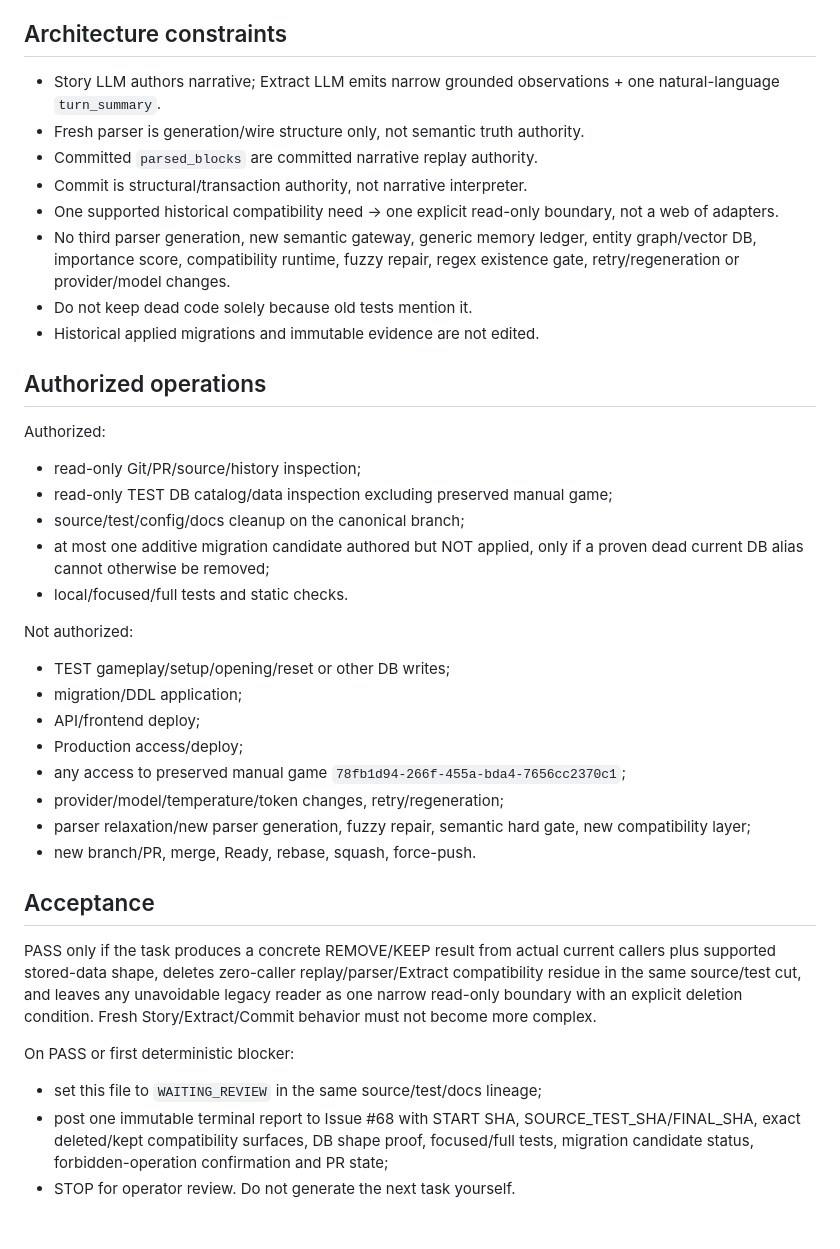
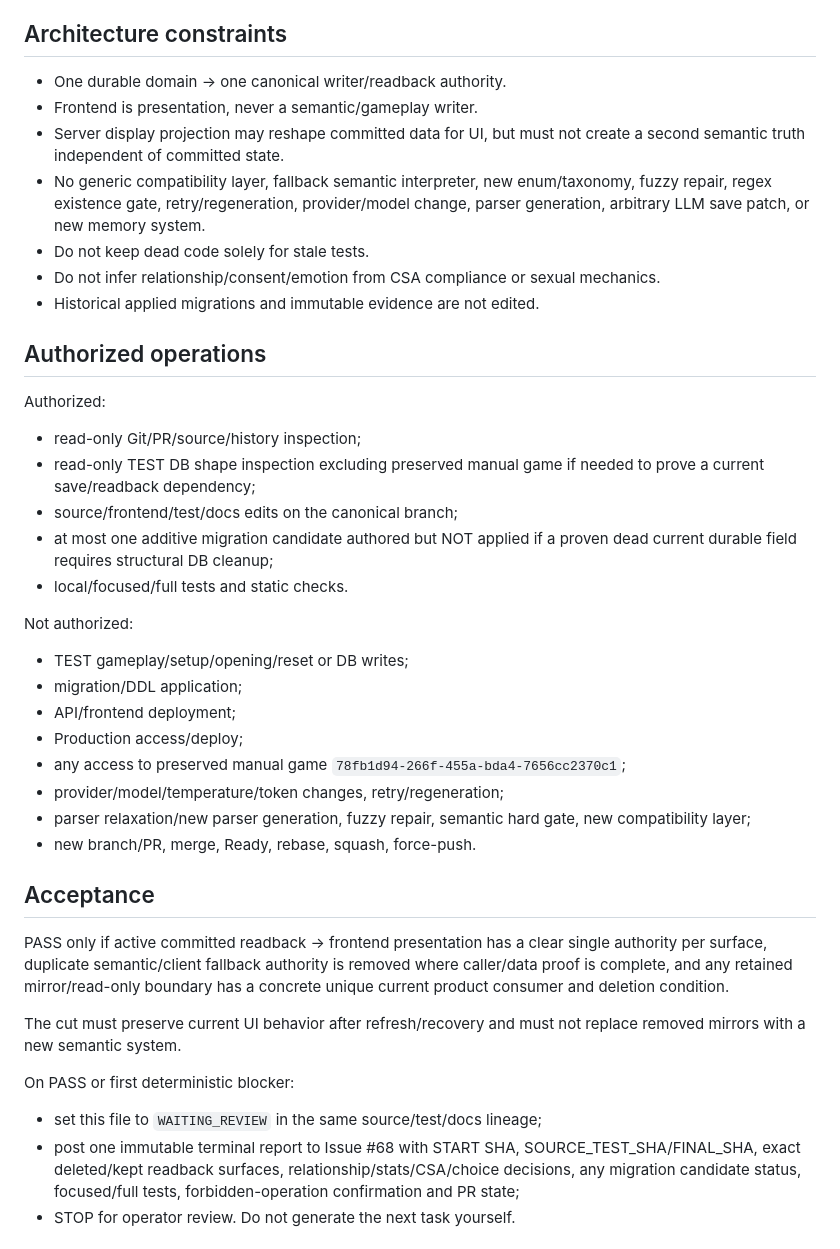
Before and after one commit to zeroslove-ai/company-v1, a Markdown page: docs/ops/CURRENT_TASK.md, the part around one of its changes. Drawn GitHub-style.

```diff
--- a/docs/ops/CURRENT_TASK.md
+++ b/docs/ops/CURRENT_TASK.md
@@ -75,28 +97,27 @@ This is not another architecture memo. Perform the proof and implementation in t
 
 ## Architecture constraints
 
-- Story LLM authors narrative; Extract LLM emits narrow grounded observations + one natural-language `turn_summary`.
-- Fresh parser is generation/wire structure only, not semantic truth authority.
-- Committed `parsed_blocks` are committed narrative replay authority.
-- Commit is structural/transaction authority, not narrative interpreter.
-- One supported historical compatibility need -> one explicit read-only boundary, not a web of adapters.
-- No third parser generation, new semantic gateway, generic memory ledger, entity graph/vector DB, importance score, compatibility runtime, fuzzy repair, regex existence gate, retry/regeneration or provider/model changes.
-- Do not keep dead code solely because old tests mention it.
+- One durable domain -> one canonical writer/readback authority.
+- Frontend is presentation, never a semantic/gameplay writer.
+- Server display projection may reshape committed data for UI, but must not create a second semantic truth independent of committed state.
+- No generic compatibility layer, fallback semantic interpreter, new enum/taxonomy, fuzzy repair, regex existence gate, retry/regeneration, provider/model change, parser generation, arbitrary LLM save patch, or new memory system.
+- Do not keep dead code solely for stale tests.
+- Do not infer relationship/consent/emotion from CSA compliance or sexual mechanics.
 - Historical applied migrations and immutable evidence are not edited.
 
 ## Authorized operations
 
 Authorized:
 - read-only Git/PR/source/history inspection;
-- read-only TEST DB catalog/data inspection excluding preserved manual game;
-- source/test/config/docs cleanup on the canonical branch;
-- at most one additive migration candidate authored but NOT applied, only if a proven dead current DB alias cannot otherwise be removed;
+- read-only TEST DB shape inspection excluding preserved manual game if needed to prove a current save/readback dependency;
+- source/frontend/test/docs edits on the canonical branch;
+- at most one additive migration candidate authored but NOT applied if a proven dead current durable field requires structural DB cleanup;
 - local/focused/full tests and static checks.
 
 Not authorized:
-- TEST gameplay/setup/opening/reset or other DB writes;
+- TEST gameplay/setup/opening/reset or DB writes;
 - migration/DDL application;
-- API/frontend deploy;
+- API/frontend deployment;
 - Production access/deploy;
 - any access to preserved manual game `78fb1d94-266f-455a-bda4-7656cc2370c1`;
 - provider/model/temperature/token changes, retry/regeneration;
@@ -105,9 +126,11 @@ Not authorized:
 
 ## Acceptance
 
-PASS only if the task produces a concrete REMOVE/KEEP result from actual current callers plus supported stored-data shape, deletes zero-caller replay/parser/Extract compatibility residue in the same source/test cut, and leaves any unavoidable legacy reader as one narrow read-only boundary with an explicit deletion condition. Fresh Story/Extract/Commit behavior must not become more complex.
+PASS only if active committed readback -> frontend presentation has a clear single authority per surface, duplicate semantic/client fallback authority is removed where caller/data proof is complete, and any retained mirror/read-only boundary has a concrete unique current product consumer and deletion condition.
+
+The cut must preserve current UI behavior after refresh/recovery and must not replace removed mirrors with a new semantic system.
 
 On PASS or first deterministic blocker:
 - set this file to `WAITING_REVIEW` in the same source/test/docs lineage;
-- post one immutable terminal report to Issue #68 with START SHA, SOURCE_TEST_SHA/FINAL_SHA, exact deleted/kept compatibility surfaces, DB shape proof, focused/full tests, migration candidate status, forbidden-operation confirmation and PR state;
+- post one immutable terminal report to Issue #68 with START SHA, SOURCE_TEST_SHA/FINAL_SHA, exact deleted/kept readback surfaces, relationship/stats/CSA/choice decisions, any migration candidate status, focused/full tests, forbidden-operation confirmation and PR state;
 - STOP for operator review. Do not generate the next task yourself.
```
Also changed, not shown: other parts of docs/ops/CURRENT_TASK.md (+73 -65 lines).
